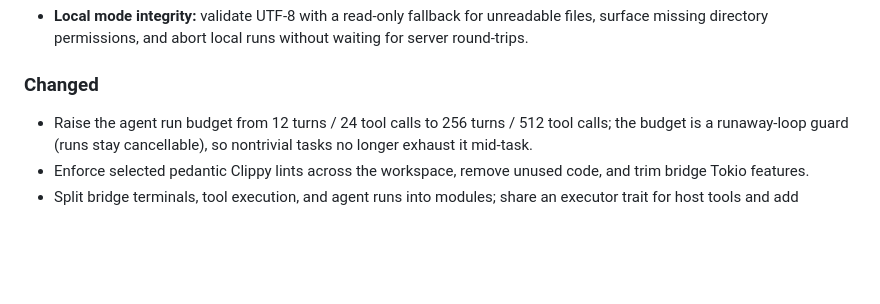
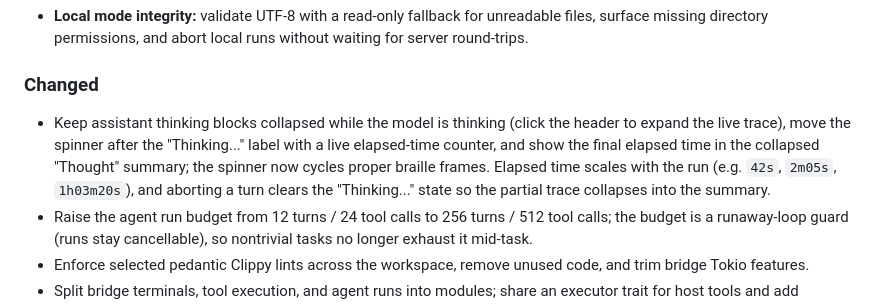
Before and after one commit to bradwestness/open-webide, a Markdown page: CHANGELOG.md, the part around the change. Drawn GitHub-style; blank space fills up the shorter version.

Commit message:
Document the thinking-block UI changes in the changelog
Co-authored-by: Qwen-Coder <qwen-coder@alibabacloud.com>

```diff
--- a/CHANGELOG.md
+++ b/CHANGELOG.md
@@ -127,6 +127,7 @@ for what's still ahead.
 
 ### Changed
 
+- Keep assistant thinking blocks collapsed while the model is thinking (click the header to expand the live trace), move the spinner after the "Thinking..." label with a live elapsed-time counter, and show the final elapsed time in the collapsed "Thought" summary; the spinner now cycles proper braille frames. Elapsed time scales with the run (e.g. `42s`, `2m05s`, `1h03m20s`), and aborting a turn clears the "Thinking..." state so the partial trace collapses into the summary.
 - Raise the agent run budget from 12 turns / 24 tool calls to 256 turns / 512 tool calls; the budget is a runaway-loop guard (runs stay cancellable), so nontrivial tasks no longer exhaust it mid-task.
 - Enforce selected pedantic Clippy lints across the workspace, remove unused code, and trim bridge Tokio features.
 - Split bridge terminals, tool execution, and agent runs into modules; share an executor trait for host tools and add structured logs with `RUST_LOG` filtering.
```
